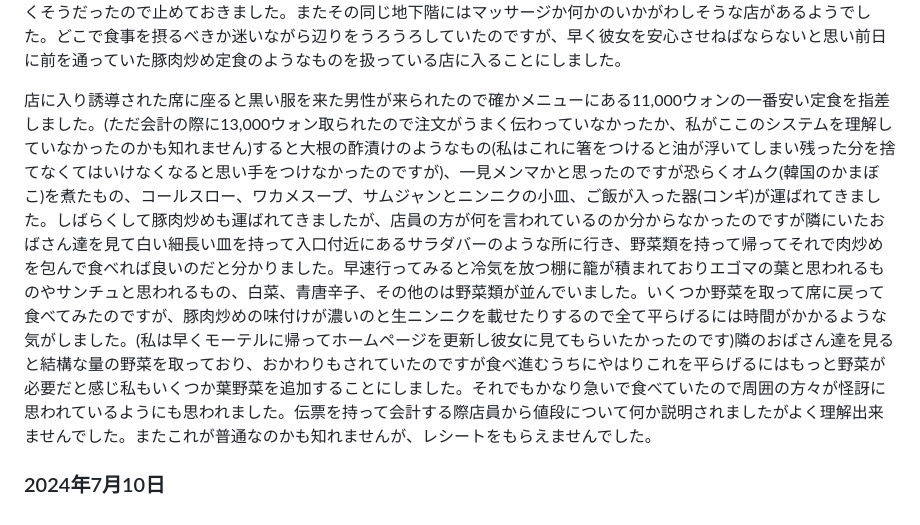
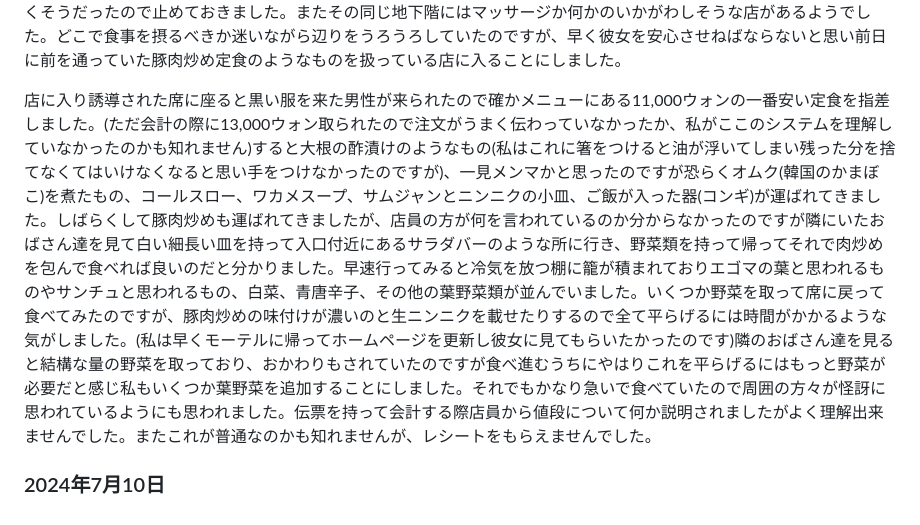
Before and after one commit to anissatta/katkit, a Markdown page: korea3/README.md, the part around the change. Rendered like a GitHub page.

Commit message:
jul9 lunch part

```diff
--- a/korea3/README.md
+++ b/korea3/README.md
@@ -52,6 +52,6 @@
 
 スネ駅方面に戻りつ食事をする場所を探しましたが、雨が降り出してきたのでこれは彼女が私が昼食を摂る金もないのではないかと心配しているに違いないと思い急いであたりを捜索しました。スネ駅前飲食店街にあるビルの地下にカルククス(麺類)か冷麺だったと思うのですが、安く食事が出来そうな店があるようだったので行ってみたのですが何となく入りにくそうだったので止めておきました。またその同じ地下階にはマッサージか何かのいかがわしそうな店があるようでした。どこで食事を摂るべきか迷いながら辺りをうろうろしていたのですが、早く彼女を安心させねばならないと思い前日に前を通っていた豚肉炒め定食のようなものを扱っている店に入ることにしました。
 
-店に入り誘導された席に座ると黒い服を来た男性が来られたので確かメニューにある11,000ウォンの一番安い定食を指差しました。(ただ会計の際に13,000ウォン取られたので注文がうまく伝わっていなかったか、私がここのシステムを理解していなかったのかも知れません)すると大根の酢漬けのようなもの(私はこれに箸をつけると油が浮いてしまい残った分を捨てなくてはいけなくなると思い手をつけなかったのですが)、一見メンマかと思ったのですが恐らくオムク(韓国のかまぼこ)を煮たもの、コールスロー、ワカメスープ、サムジャンとニンニクの小皿、ご飯が入った器(コンギ)が運ばれてきました。しばらくして豚肉炒めも運ばれてきましたが、店員の方が何を言われているのか分からなかったのですが隣にいたおばさん達を見て白い細長い皿を持って入口付近にあるサラダバーのような所に行き、野菜類を持って帰ってそれで肉炒めを包んで食べれば良いのだと分かりました。早速行ってみると冷気を放つ棚に籠が積まれておりエゴマの葉と思われるものやサンチュと思われるもの、白菜、青唐辛子、その他のは野菜類が並んでいました。いくつか野菜を取って席に戻って食べてみたのですが、豚肉炒めの味付けが濃いのと生ニンニクを載せたりするので全て平らげるには時間がかかるような気がしました。(私は早くモーテルに帰ってホームページを更新し彼女に見てもらいたかったのです)隣のおばさん達を見ると結構な量の野菜を取っており、おかわりもされていたのですが食べ進むうちにやはりこれを平らげるにはもっと野菜が必要だと感じ私もいくつか葉野菜を追加することにしました。それでもかなり急いで食べていたので周囲の方々が怪訝に思われているようにも思われました。伝票を持って会計する際店員から値段について何か説明されましたがよく理解出来ませんでした。またこれが普通なのかも知れませんが、レシートをもらえませんでした。
+店に入り誘導された席に座ると黒い服を来た男性が来られたので確かメニューにある11,000ウォンの一番安い定食を指差しました。(ただ会計の際に13,000ウォン取られたので注文がうまく伝わっていなかったか、私がここのシステムを理解していなかったのかも知れません)すると大根の酢漬けのようなもの(私はこれに箸をつけると油が浮いてしまい残った分を捨てなくてはいけなくなると思い手をつけなかったのですが)、一見メンマかと思ったのですが恐らくオムク(韓国のかまぼこ)を煮たもの、コールスロー、ワカメスープ、サムジャンとニンニクの小皿、ご飯が入った器(コンギ)が運ばれてきました。しばらくして豚肉炒めも運ばれてきましたが、店員の方が何を言われているのか分からなかったのですが隣にいたおばさん達を見て白い細長い皿を持って入口付近にあるサラダバーのような所に行き、野菜類を持って帰ってそれで肉炒めを包んで食べれば良いのだと分かりました。早速行ってみると冷気を放つ棚に籠が積まれておりエゴマの葉と思われるものやサンチュと思われるもの、白菜、青唐辛子、その他の葉野菜類が並んでいました。いくつか野菜を取って席に戻って食べてみたのですが、豚肉炒めの味付けが濃いのと生ニンニクを載せたりするので全て平らげるには時間がかかるような気がしました。(私は早くモーテルに帰ってホームページを更新し彼女に見てもらいたかったのです)隣のおばさん達を見ると結構な量の野菜を取っており、おかわりもされていたのですが食べ進むうちにやはりこれを平らげるにはもっと野菜が必要だと感じ私もいくつか葉野菜を追加することにしました。それでもかなり急いで食べていたので周囲の方々が怪訝に思われているようにも思われました。伝票を持って会計する際店員から値段について何か説明されましたがよく理解出来ませんでした。またこれが普通なのかも知れませんが、レシートをもらえませんでした。
 
 ### 2024年7月10日
```
